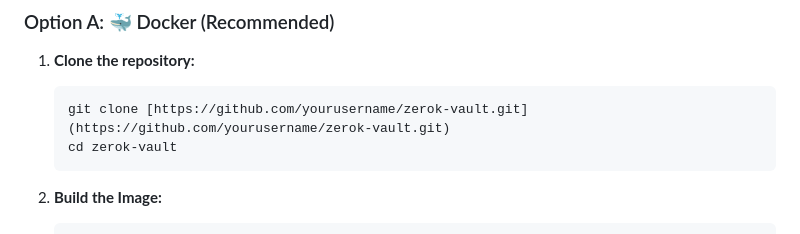
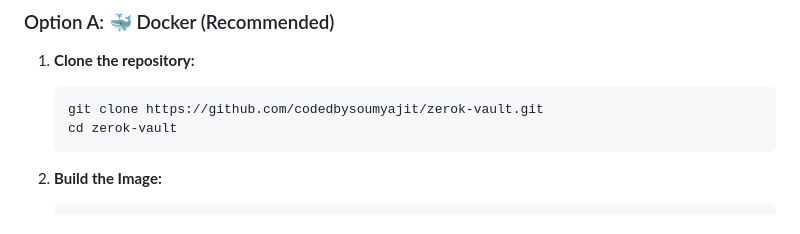
Before and after one commit to codedbysoumyajit/zerok-vault, a Markdown page: README.md, the part around the change. Rendered like a GitHub page.

````diff
--- a/README.md
+++ b/README.md
@@ -88,7 +88,7 @@ We are actively working on the following features:
 
 1.  **Clone the repository:**
     ```bash
-    git clone [https://github.com/yourusername/zerok-vault.git](https://github.com/yourusername/zerok-vault.git)
+    git clone https://github.com/codedbysoumyajit/zerok-vault.git
     cd zerok-vault
     ```
 
````
